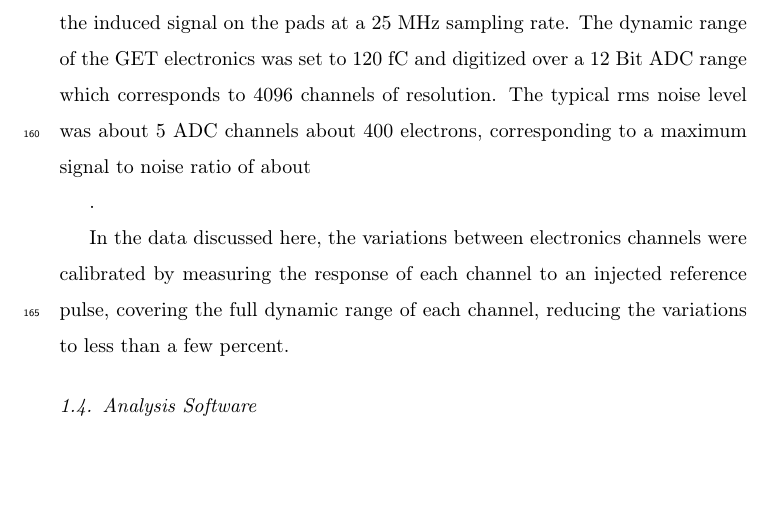
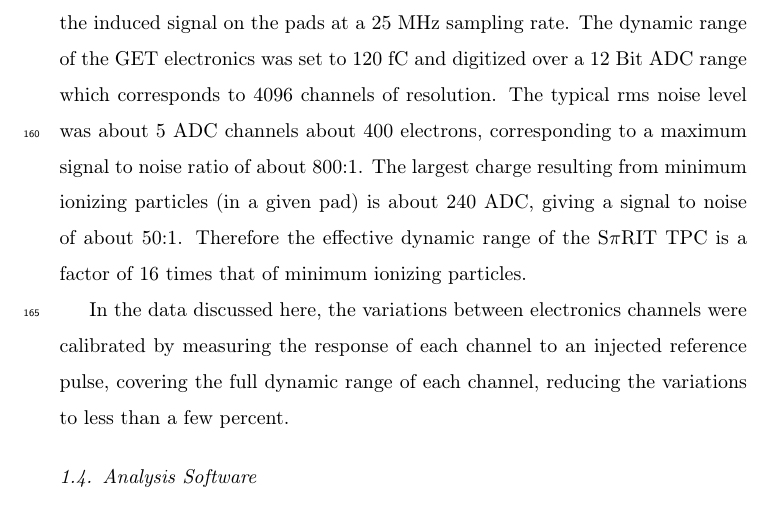
Before and after one commit to esteejus/ExtendDynamicRange, a LaTeX paper (SubmittedPaper/extendingdynamic_range.tex): part of page 7 of 21, cut so that both start at the same text, the shorter picture padded with empty space. Compiled offline with pdfLaTeX.

Commit message:
Second revision

```diff
--- a/SubmittedPaper/extendingdynamic_range.tex
+++ b/SubmittedPaper/extendingdynamic_range.tex
@@ -168,9 +168,7 @@ The anode wires are sectioned off into 14 independent sections, each containing
 \subsection{Generic Electronics for TPCs}
 The induced charge from each pad are input into one of the 12k charge sensitive pre-amplifiers, it is then shaped and digitized, all by the Generic Electronics for TPCs (GET) system \cite{get}. As details of our implementation of the GET system are described in \citep{aki}, our description of the electronics can be limited to the options relevant to this paper.
 
-The electronics for each pad has a shaping constant of 117 ns and reads out the induced signal on the pads at a 25 MHz sampling rate. The dynamic range of the GET electronics was set to 120 fC and digitized over a 12 Bit ADC range which corresponds to 4096 channels of resolution. The typical rms noise level was about 5 ADC channels about 400 electrons, corresponding to a maximum signal to noise ratio of about
-
-.
+The electronics for each pad has a shaping constant of 117 ns and reads out the induced signal on the pads at a 25 MHz sampling rate. The dynamic range of the GET electronics was set to 120 fC and digitized over a 12 Bit ADC range which corresponds to 4096 channels of resolution. The typical rms noise level was about 5 ADC channels about 400 electrons, corresponding to a maximum signal to noise ratio of about 800:1. The largest charge resulting from minimum ionizing particles (in a given pad) is about 240 ADC, giving a signal to noise of about 50:1. Therefore the effective dynamic range of the S$\pi$RIT TPC is a factor of 16 times that of minimum ionizing particles.
 
 In the data discussed here, the variations between electronics channels were calibrated by measuring the response of each channel to an injected reference pulse, covering the full dynamic range of each channel, reducing the variations to less than a few percent.
 
```
